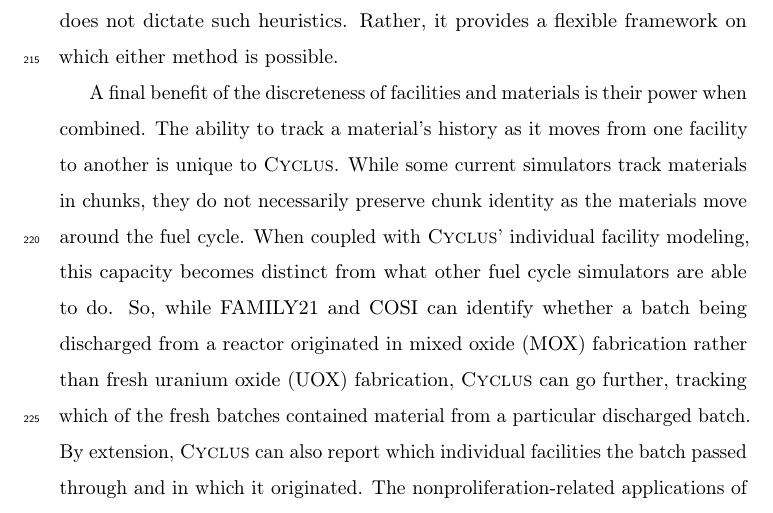
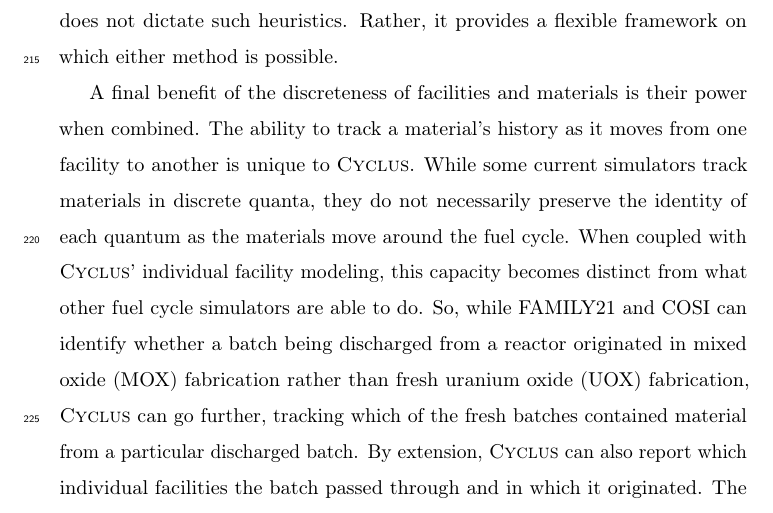
Before and after one commit to cyclus/fundamentals-paper, a LaTeX paper (fundamentals/fundamentals.tex, which reads fundamentals/fcsreqs.tex): part of page 9 of 53, cut so that both start at the same text. Compiled offline with pdfLaTeX.

Commit message:
prefer quantum to chunk

```diff
--- a/fundamentals/fcsreqs.tex
+++ b/fundamentals/fcsreqs.tex
@@ -78,7 +78,7 @@
 A final benefit of the discreteness of facilities and materials is their power
 when combined. The ability to track a material's history as it moves from one
 facility to another is unique to \Cyclus. While some current simulators track
-materials in chunks, they do not necessarily preserve chunk identity as the
+materials in discrete quanta, they do not necessarily preserve the identity of each quantum as the
 materials move around the fuel cycle. When coupled with \Cyclus' individual
 facility modeling, this capacity becomes distinct from what other fuel cycle
 simulators are able to do. So, while FAMILY21 and \gls{COSI} can identify
```
